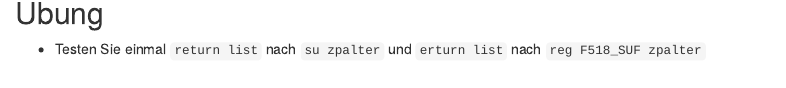
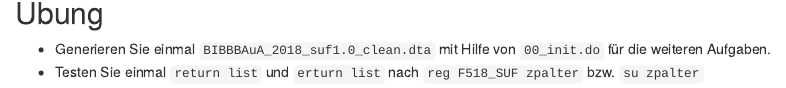
Before and after one commit to filius23/StataTableBIBB, an R Markdown document (01_basics.Rmd): the page in a window 1100 px wide, from 2030 px down. Rendered offline with R 4.5, knitr and Pandoc, with nearby package versions; drawn as R Markdown's standard HTML page in place of the format the file asks for.

Commit message:
updates kap 1

```diff
--- a/01_basics.Rmd
+++ b/01_basics.Rmd
@@ -104,4 +104,5 @@ knitr::include_graphics("pics/01_pfade.png")
 
 ## Übung
 
-+ Testen Sie einmal `return list` nach `su zpalter` und `erturn list` nach `reg F518_SUF zpalter`
++ Generieren Sie einmal `BIBBBAuA_2018_suf1.0_clean.dta` mit Hilfe von `00_init.do` für die weiteren Aufgaben.
++ Testen Sie einmal `return list` und `erturn list` nach `reg F518_SUF zpalter` bzw.  `su zpalter`
```
Also changed, not shown: docs/search_index.json, 18 other files.
